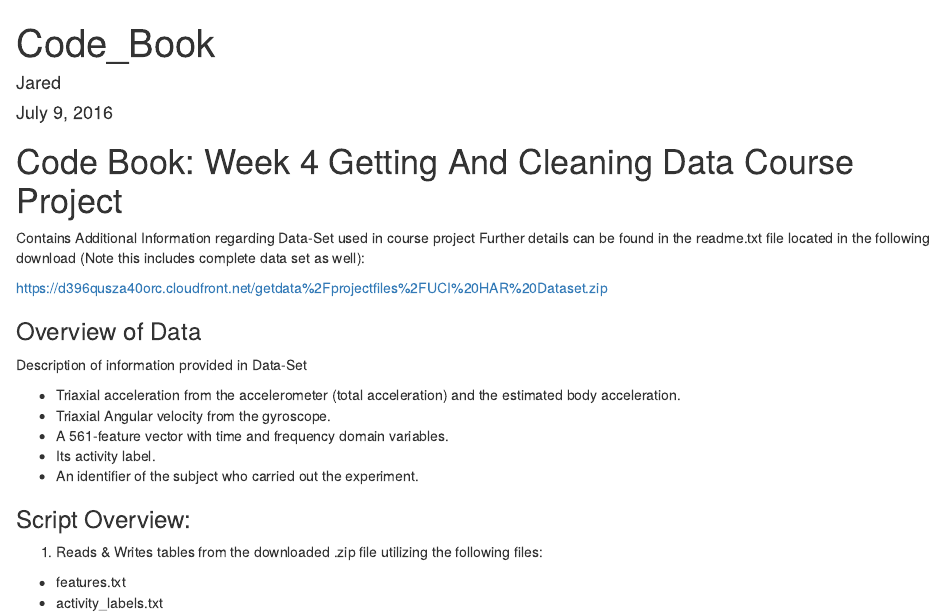
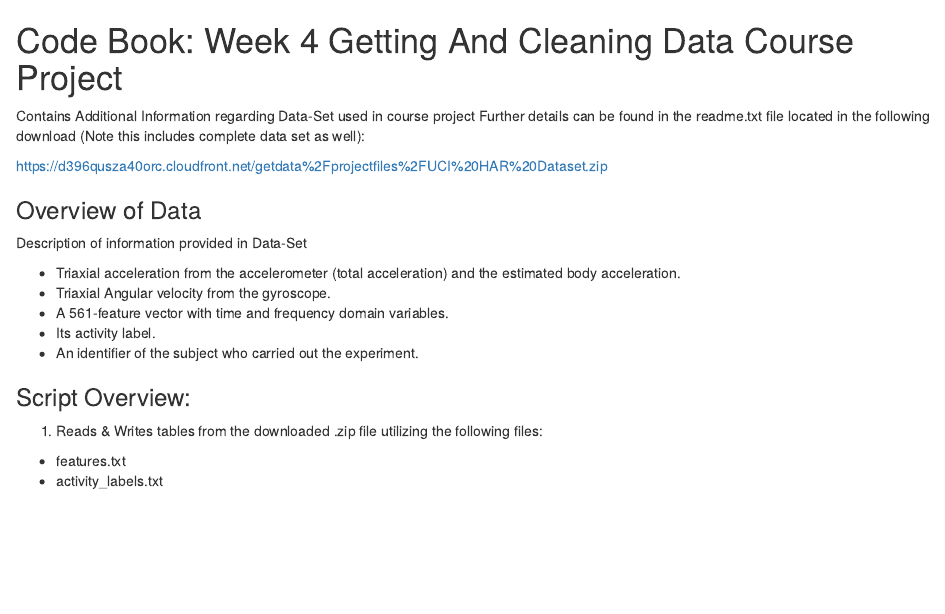
Before and after one commit to Dirghalli92/Getting_And_Cleaning_Data_CourseProject, an R Markdown document (Code_Book.Rmd): the page in a window 1100 px wide, from its top. Rendered offline with R 4.5, knitr and Pandoc, with nearby package versions.

Commit message:
Update Code_Book.Rmd

```diff
--- a/Code_Book.Rmd
+++ b/Code_Book.Rmd
@@ -1,10 +1,3 @@
----
-title: "Code_Book"
-author: "Jared"
-date: "July 9, 2016"
-output: html_document
----
-
 
 
 # Code Book: Week 4 Getting And Cleaning Data Course Project
```
